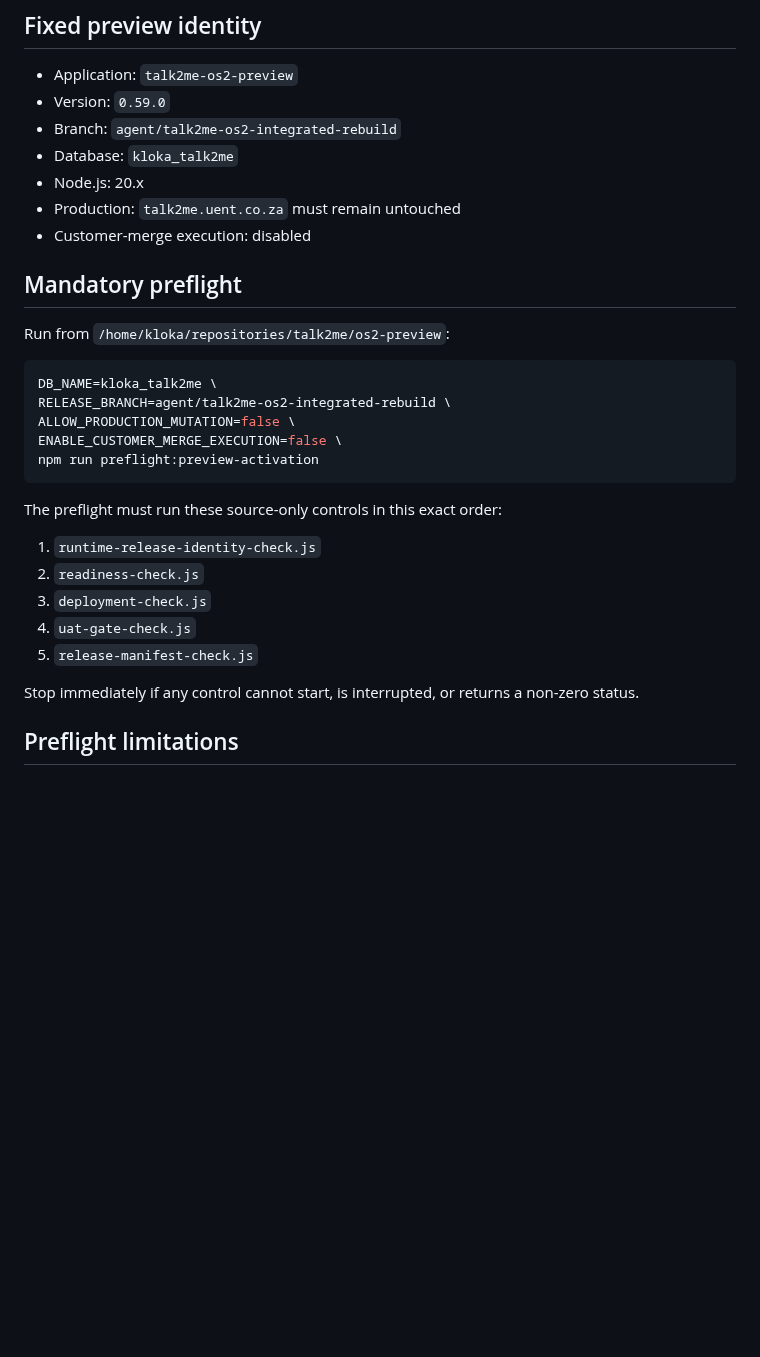
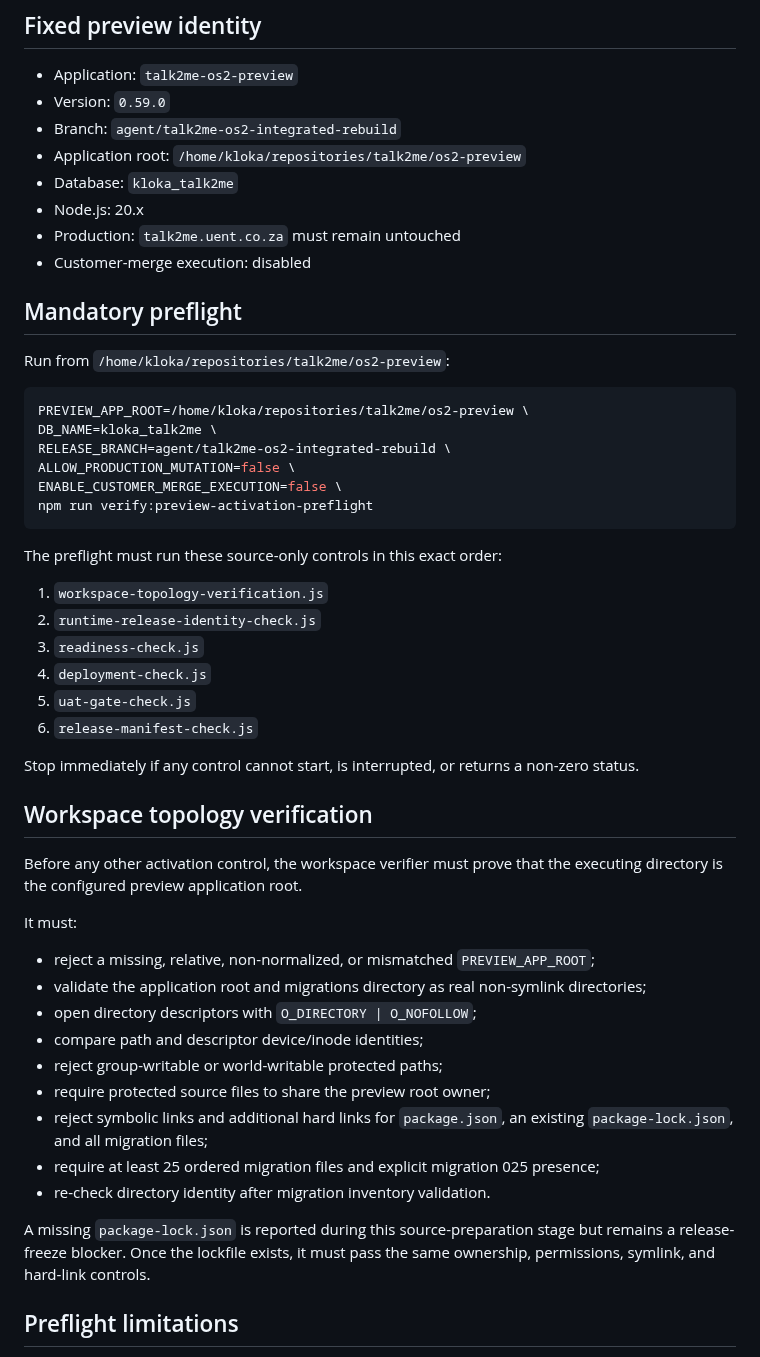
Before and after one commit to SjlerAi/talk2me, a Markdown page: os2-preview/PREVIEW_ACTIVATION_RUNBOOK.md, the part around one of its changes. GitHub-like rendering; blank space fills up the shorter version.

Commit message:
Document secure workspace topology preflight

````diff
--- a/os2-preview/PREVIEW_ACTIVATION_RUNBOOK.md
+++ b/os2-preview/PREVIEW_ACTIVATION_RUNBOOK.md
@@ -9,6 +9,7 @@ This runbook controls source validation before any deployment, migration, restar
 - Application: `talk2me-os2-preview`
 - Version: `0.59.0`
 - Branch: `agent/talk2me-os2-integrated-rebuild`
+- Application root: `/home/kloka/repositories/talk2me/os2-preview`
 - Database: `kloka_talk2me`
 - Node.js: 20.x
 - Production: `talk2me.uent.co.za` must remain untouched
@@ -19,22 +20,42 @@ This runbook controls source validation before any deployment, migration, restar
 Run from `/home/kloka/repositories/talk2me/os2-preview`:
 
 ```bash
+PREVIEW_APP_ROOT=/home/kloka/repositories/talk2me/os2-preview \
 DB_NAME=kloka_talk2me \
 RELEASE_BRANCH=agent/talk2me-os2-integrated-rebuild \
 ALLOW_PRODUCTION_MUTATION=false \
 ENABLE_CUSTOMER_MERGE_EXECUTION=false \
-npm run preflight:preview-activation
+npm run verify:preview-activation-preflight
 ```
 
 The preflight must run these source-only controls in this exact order:
 
-1. `runtime-release-identity-check.js`
-2. `readiness-check.js`
-3. `deployment-check.js`
-4. `uat-gate-check.js`
-5. `release-manifest-check.js`
+1. `workspace-topology-verification.js`
+2. `runtime-release-identity-check.js`
+3. `readiness-check.js`
+4. `deployment-check.js`
+5. `uat-gate-check.js`
+6. `release-manifest-check.js`
 
 Stop immediately if any control cannot start, is interrupted, or returns a non-zero status.
+
+## Workspace topology verification
+
+Before any other activation control, the workspace verifier must prove that the executing directory is the configured preview application root.
+
+It must:
+
+- reject a missing, relative, non-normalized, or mismatched `PREVIEW_APP_ROOT`;
+- validate the application root and migrations directory as real non-symlink directories;
+- open directory descriptors with `O_DIRECTORY | O_NOFOLLOW`;
+- compare path and descriptor device/inode identities;
+- reject group-writable or world-writable protected paths;
+- require protected source files to share the preview root owner;
+- reject symbolic links and additional hard links for `package.json`, an existing `package-lock.json`, and all migration files;
+- require at least 25 ordered migration files and explicit migration 025 presence;
+- re-check directory identity after migration inventory validation.
+
+A missing `package-lock.json` is reported during this source-preparation stage but remains a release-freeze blocker. Once the lockfile exists, it must pass the same ownership, permissions, symlink, and hard-link controls.
 
 ## Preflight limitations
 
````
Also changed, not shown: other parts of os2-preview/PREVIEW_ACTIVATION_RUNBOOK.md (+13 -9 lines).
